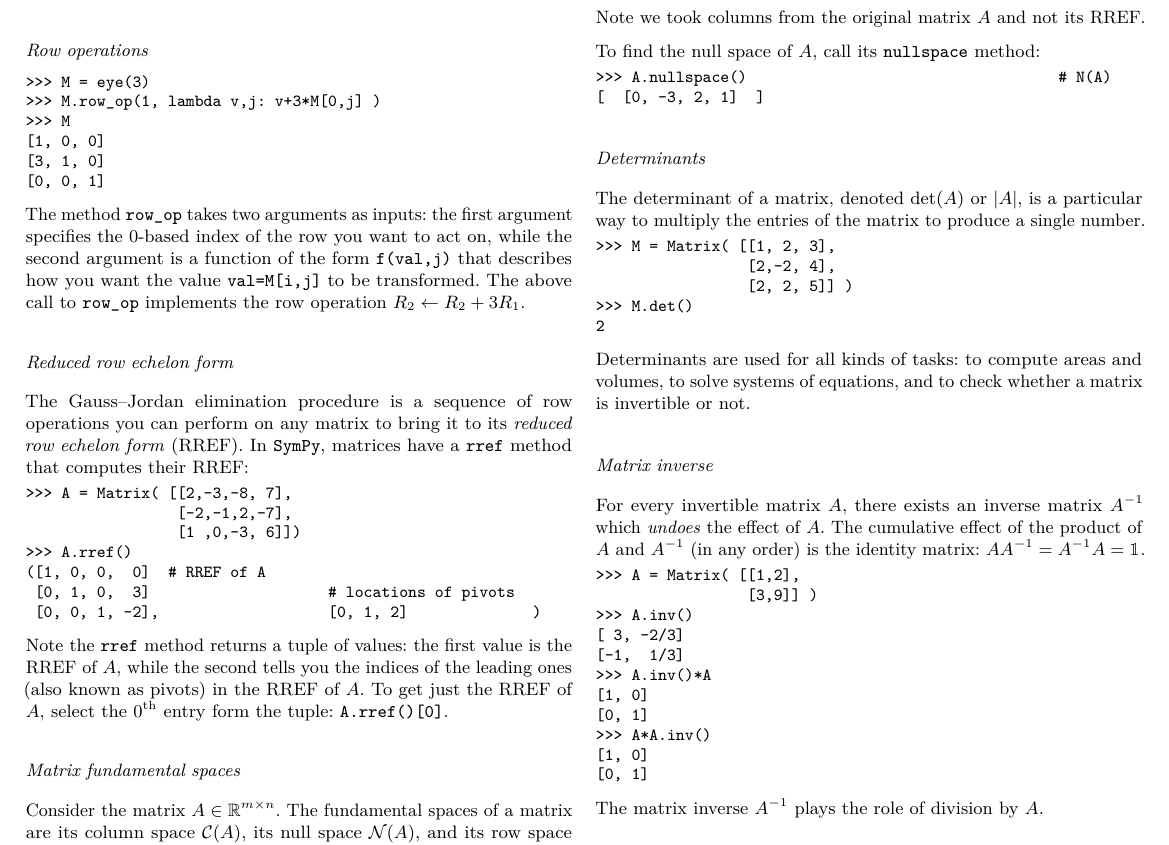
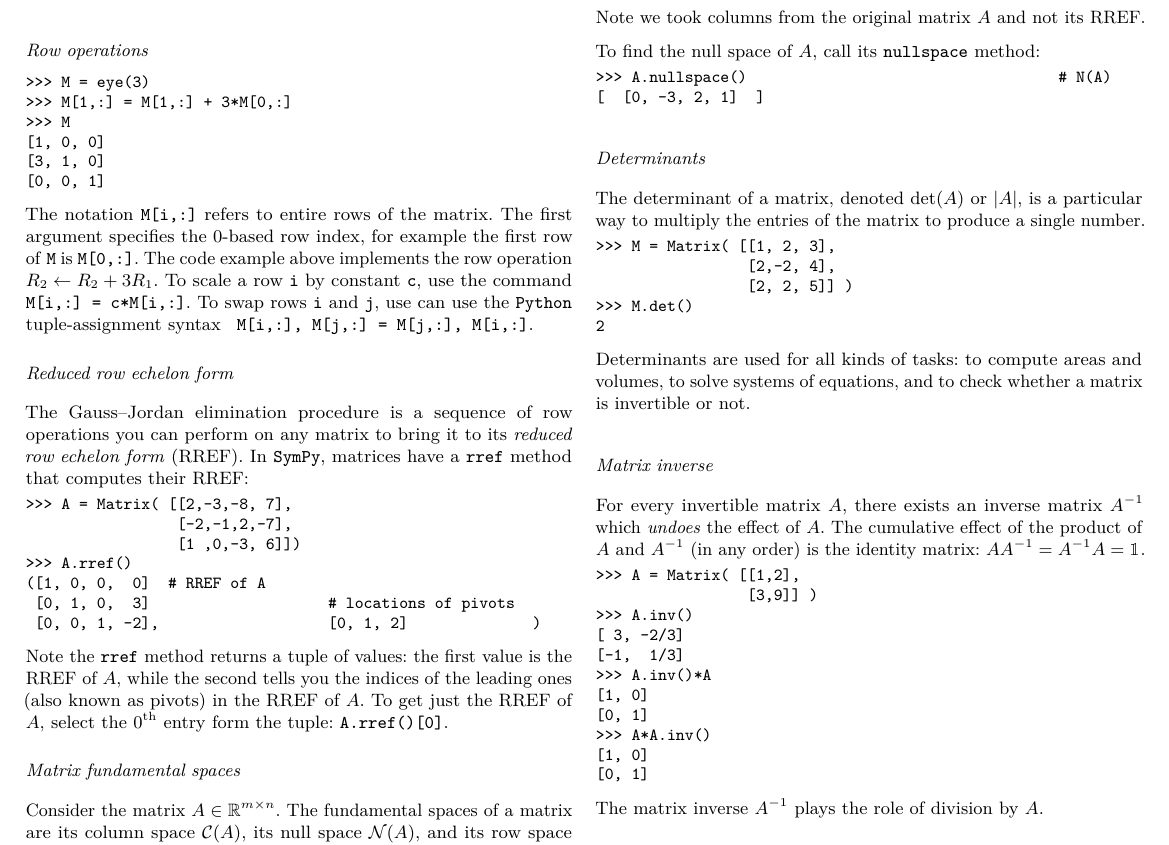
Before and after one commit to minireference/sympy_tutorial, a LaTeX paper (sympy_tutorial.tex, which reads 99.LA_sympy_tutorial.tex): part of page 11 of 12, cut so that both start at the same text. Compiled offline with pdfLaTeX.

Commit message:
Simplified section on matrix row operations. No need for row_op and lambdas.

```diff
--- a/99.LA_sympy_tutorial.tex
+++ b/99.LA_sympy_tutorial.tex
@@ -99,22 +99,28 @@ Recall that the transpose is also used to convert row vectors into column vector
 \small
 \begin{verbatimtab}
 >>> M = eye(3)
->>> M.row_op(1, lambda v,j: v+3*M[0,j] )
+>>> M[1,:] = M[1,:] + 3*M[0,:]
 >>> M
 [1, 0, 0]
 [3, 1, 0]
-[0, 0, 1]
-\end{verbatimtab}
+[0, 0, 1] \end{verbatimtab}
 \normalsize
 
-The method \texttt{row\_op} takes two arguments as inputs:
-the first argument specifies the $0$-based index of the row you want to act on,
-while the second argument is a function of the form \texttt{f(val,j)}
-that describes how you want the value \texttt{val=M[i,j]} to be transformed.
-The above call to \texttt{row\_op} implements the row operation $R_2 \gets R_2 + 3R_1$.
+The notation \texttt{M[i,:]} refers to entire rows of the matrix.
+The first argument specifies the $0$-based row index,
+for example the first row of~\texttt{M} is \texttt{M[0,:]}.
+The code example above implements the row operation $R_2 \gets R_2 + 3R_1$.
+To scale a row \texttt{i} by constant \texttt{c}, use the command \texttt{ M[i,:] = c*M[i,:]}.
+To swap rows \texttt{i} and \texttt{j}, use can use the \texttt{Python} tuple-assignment syntax \texttt{ M[i,:], M[j,:] = M[j,:], M[i,:]}.
+%The method \texttt{row\_op} takes two arguments as inputs:
+%the first argument specifies the $0$-based index of the row you want to act on,
+%while the second argument is a function of the form \texttt{f(val,j)}
+%that describes how you want the value \texttt{val=M[i,j]} to be transformed.
+% The above call to \texttt{row\_op} implements the row operation $R_2 \gets R_2 + 3R_1$.
 %The expression \texttt{lambda  a,b: a+b} is the \texttt{Python} syntax for creating an anonymous function with arguments
 %\texttt{a} and \texttt{b}, which computes their sum \texttt{a+b}.
 
+\vspace{-2mm}
 
 \subsection{Reduced row echelon form}
 \label{matrices:reduced_row_echelon_form}
@@ -152,6 +158,7 @@ To get just the RREF of $A$, select the $0$\textsuperscript{th} entry form the t
 %\end{verbatimtab}
 %\normalsize
 
+\vspace{-2mm}
 
 
 \subsection{Matrix fundamental spaces}
```
